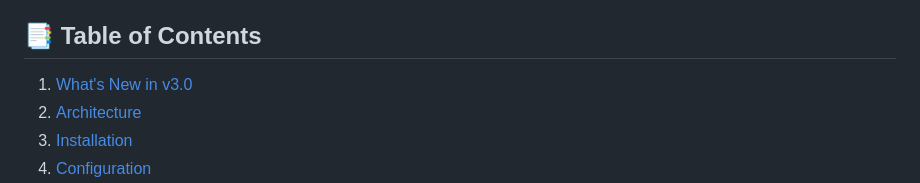
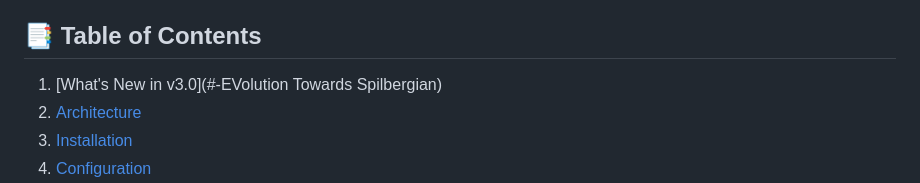
Before and after one commit to Justo-Tapiador/spilbergian, a Markdown page: README.md, the part around the change. GitHub-like rendering.

```diff
--- a/README.md
+++ b/README.md
@@ -26,7 +26,7 @@
 
 ## 📑 Table of Contents
 
-1. [What's New in v3.0](#-whats-new-in-v30)
+1. [What's New in v3.0](#-EVolution Towards Spilbergian)
 2. [Architecture](#-architecture)
 3. [Installation](#-installation)
 4. [Configuration](#-configuration)
```
